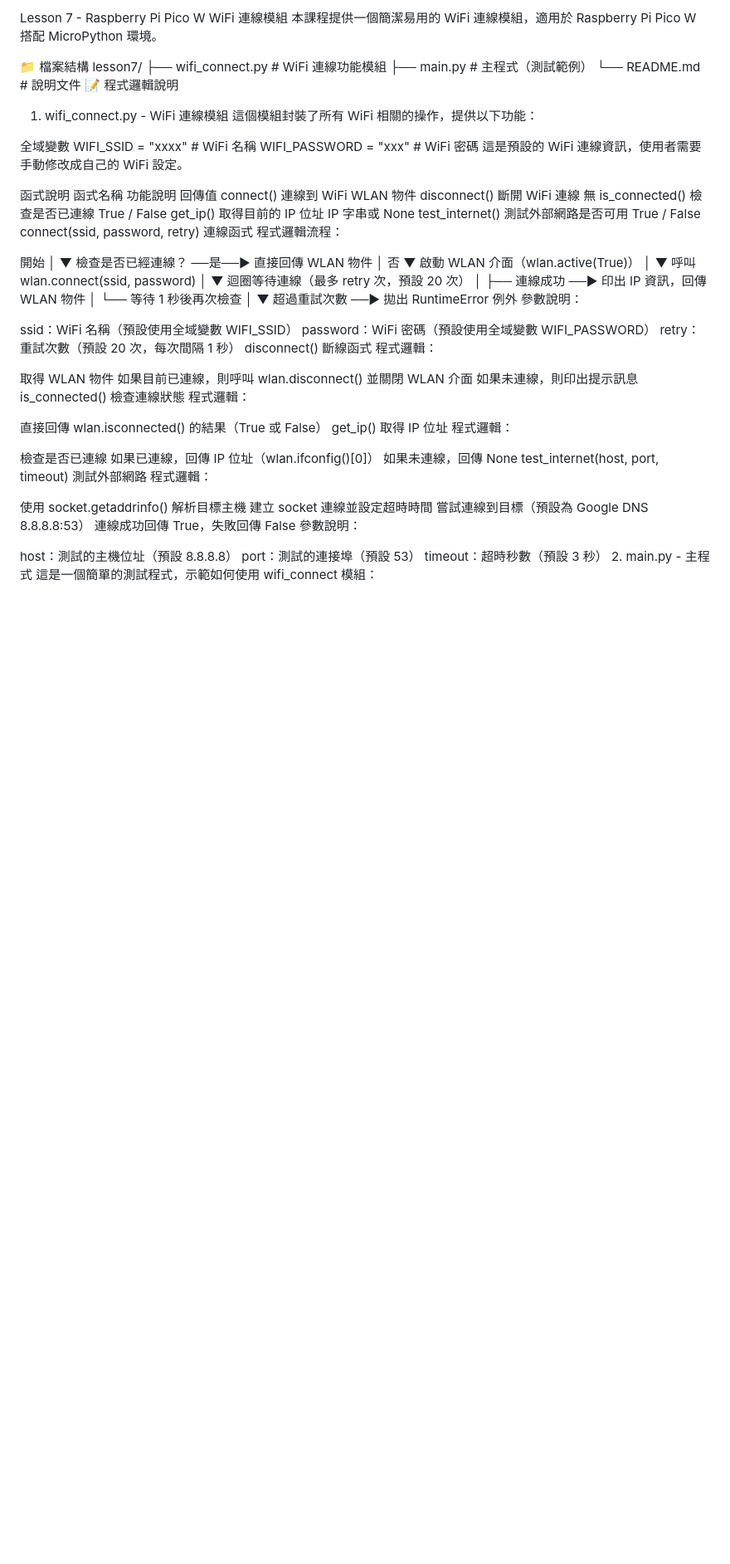
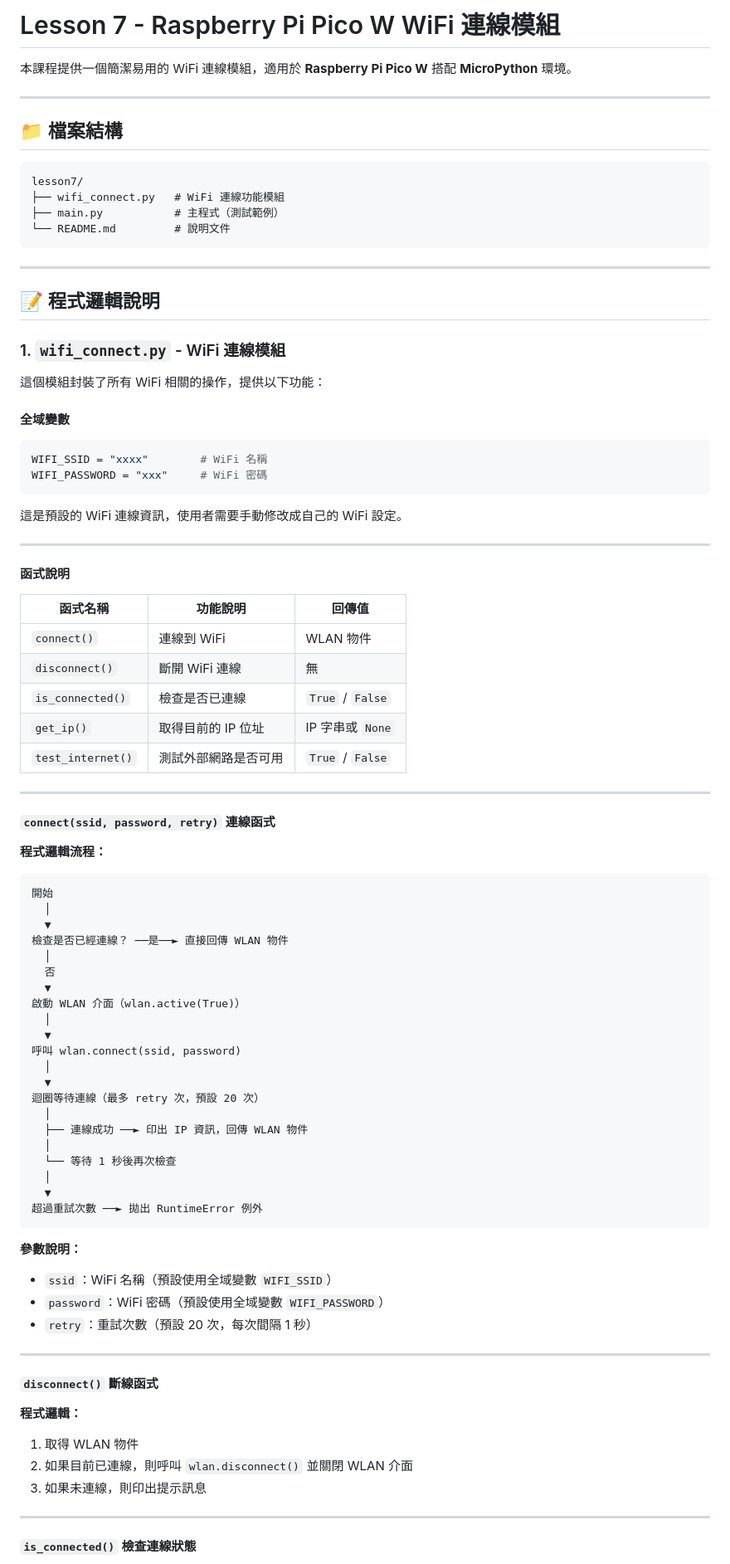
Before and after one commit to carolpeichun/__2025_10_26_chihlee_pi_pico__, a Markdown page: lesson7/README.md, the part around the change printed below. Shown: that part at 83% size. GitHub-like rendering; blank space fills up the shorter version.

Commit message:
update lesson7

````diff
--- a/lesson7/README.md
+++ b/lesson7/README.md
@@ -1,30 +1,54 @@
-Lesson 7 - Raspberry Pi Pico W WiFi 連線模組
-本課程提供一個簡潔易用的 WiFi 連線模組，適用於 Raspberry Pi Pico W 搭配 MicroPython 環境。
+# Lesson 7 - Raspberry Pi Pico W WiFi 連線模組
 
-📁 檔案結構
+本課程提供一個簡潔易用的 WiFi 連線模組，適用於 **Raspberry Pi Pico W** 搭配 **MicroPython** 環境。
+
+---
+
+## 📁 檔案結構
+
+```
 lesson7/
 ├── wifi_connect.py   # WiFi 連線功能模組
 ├── main.py           # 主程式（測試範例）
 └── README.md         # 說明文件
-📝 程式邏輯說明
-1. wifi_connect.py - WiFi 連線模組
+```
+
+---
+
+## 📝 程式邏輯說明
+
+### 1. `wifi_connect.py` - WiFi 連線模組
+
 這個模組封裝了所有 WiFi 相關的操作，提供以下功能：
 
-全域變數
+#### 全域變數
+
+```python
 WIFI_SSID = "xxxx"        # WiFi 名稱
 WIFI_PASSWORD = "xxx"     # WiFi 密碼
+```
+
 這是預設的 WiFi 連線資訊，使用者需要手動修改成自己的 WiFi 設定。
 
-函式說明
-函式名稱	功能說明	回傳值
-connect()	連線到 WiFi	WLAN 物件
-disconnect()	斷開 WiFi 連線	無
-is_connected()	檢查是否已連線	True / False
-get_ip()	取得目前的 IP 位址	IP 字串或 None
-test_internet()	測試外部網路是否可用	True / False
-connect(ssid, password, retry) 連線函式
-程式邏輯流程：
+---
 
+#### 函式說明
+
+| 函式名稱 | 功能說明 | 回傳值 |
+|----------|----------|--------|
+| `connect()` | 連線到 WiFi | WLAN 物件 |
+| `disconnect()` | 斷開 WiFi 連線 | 無 |
+| `is_connected()` | 檢查是否已連線 | `True` / `False` |
+| `get_ip()` | 取得目前的 IP 位址 | IP 字串或 `None` |
+| `test_internet()` | 測試外部網路是否可用 | `True` / `False` |
+
+---
+
+#### `connect(ssid, password, retry)` 連線函式
+
+**程式邏輯流程：**
+
+```
 開始
   │
   ▼
@@ -46,39 +70,23 @@ connect(ssid, password, retry) 連線函式
   │
   ▼
 超過重試次數 ──► 拋出 RuntimeError 例外
-參數說明：
+```
 
-ssid：WiFi 名稱（預設使用全域變數 WIFI_SSID）
-password：WiFi 密碼（預設使用全域變數 WIFI_PASSWORD）
-retry：重試次數（預設 20 次，每次間隔 1 秒）
-disconnect() 斷線函式
-程式邏輯：
+**參數說明：**
+- `ssid`：WiFi 名稱（預設使用全域變數 `WIFI_SSID`）
+- `password`：WiFi 密碼（預設使用全域變數 `WIFI_PASSWORD`）
+- `retry`：重試次數（預設 20 次，每次間隔 1 秒）
 
-取得 WLAN 物件
-如果目前已連線，則呼叫 wlan.disconnect() 並關閉 WLAN 介面
-如果未連線，則印出提示訊息
-is_connected() 檢查連線狀態
-程式邏輯：
+---
 
-直接回傳 wlan.isconnected() 的結果（True 或 False）
-get_ip() 取得 IP 位址
-程式邏輯：
+#### `disconnect()` 斷線函式
 
-檢查是否已連線
-如果已連線，回傳 IP 位址（wlan.ifconfig()[0]）
-如果未連線，回傳 None
-test_internet(host, port, timeout) 測試外部網路
-程式邏輯：
+**程式邏輯：**
+1. 取得 WLAN 物件
+2. 如果目前已連線，則呼叫 `wlan.disconnect()` 並關閉 WLAN 介面
+3. 如果未連線，則印出提示訊息
 
-使用 socket.getaddrinfo() 解析目標主機
-建立 socket 連線並設定超時時間
-嘗試連線到目標（預設為 Google DNS 8.8.8.8:53）
-連線成功回傳 True，失敗回傳 False
-參數說明：
+---
 
-host：測試的主機位址（預設 8.8.8.8）
-port：測試的連接埠（預設 53）
-timeout：超時秒數（預設 3 秒）
-2. main.py - 主程式
-這是一個簡單的測試程式，示範如何使用 wifi_connect 模組：
+#### `is_connected()` 檢查連線狀態
 
````
Also changed, not shown: other parts of lesson7/README.md (+117 -41 lines).
